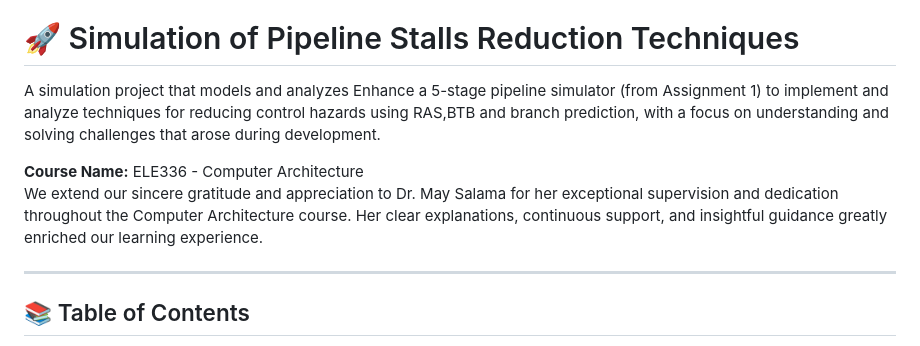
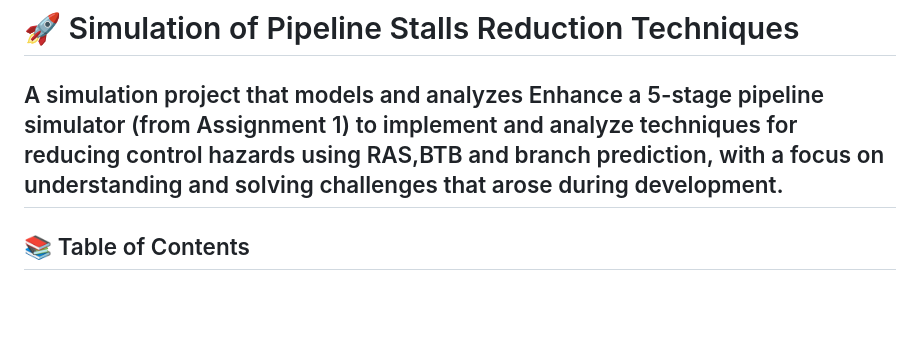
Before and after one commit to AbduAllahhany/Pipeline-stalls-reduction-techniques, a Markdown page: README.md, the part around the change. Rendered like a GitHub page; blank space fills up the shorter version.

```diff
--- a/README.md
+++ b/README.md
@@ -2,11 +2,6 @@
 # 🚀 Simulation of Pipeline Stalls Reduction Techniques
 
 A simulation project that models and analyzes Enhance a 5-stage pipeline simulator (from Assignment 1) to implement and analyze techniques for reducing control hazards using RAS,BTB and branch prediction, with a focus on understanding and solving challenges that arose during development.
-
-
-**Course Name:** ELE336 - Computer Architecture
-We extend our sincere gratitude and appreciation to Dr. May Salama for her exceptional supervision and dedication throughout the Computer Architecture course. Her clear explanations, continuous support, and insightful guidance greatly enriched our learning experience.
-
 ---
 
 ## 📚 Table of Contents
```
